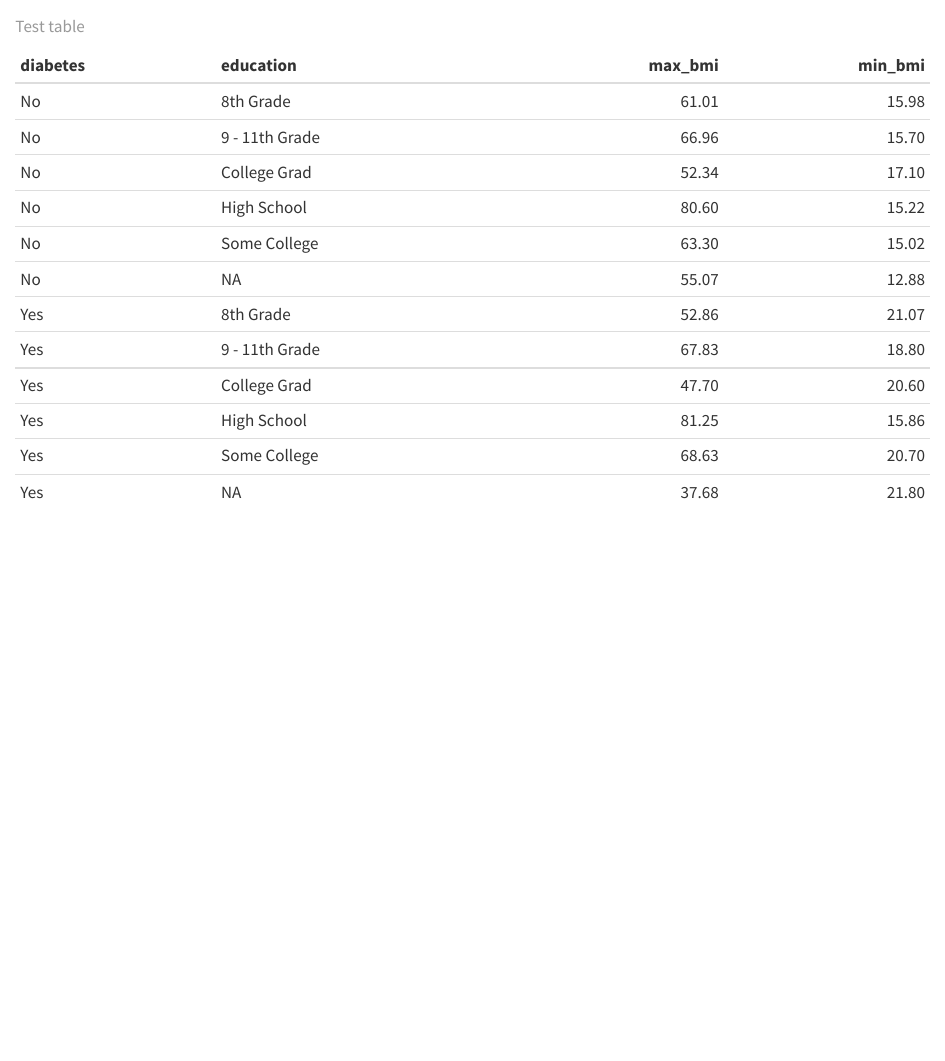
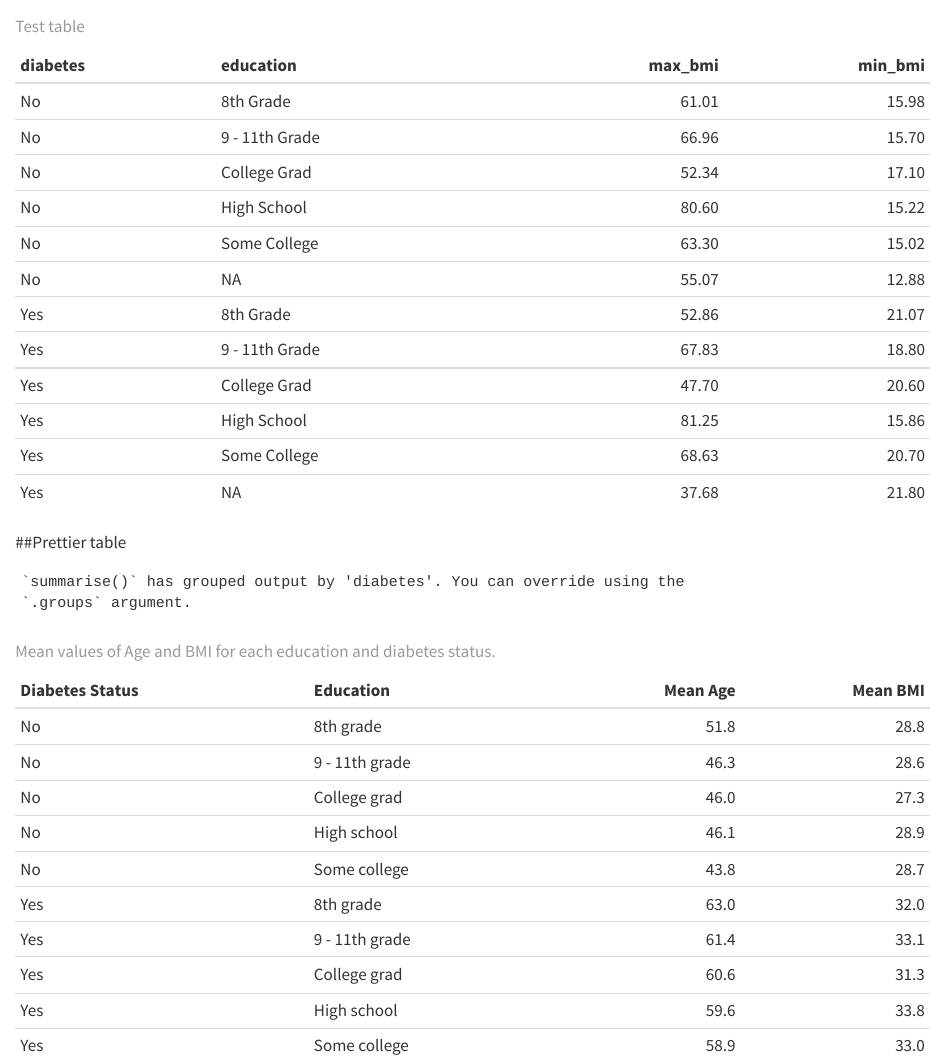
Before and after one commit to evepavlova/LearningR, a Quarto document (doc/learning.qmd): the page in a window 1100 px wide, from 130 px down. Rendered offline with R 4.5, knitr and Pandoc in place of Quarto, with nearby package versions.

Commit message:
Created a table - exercize

````diff
--- a/doc/learning.qmd
+++ b/doc/learning.qmd
@@ -27,6 +27,35 @@
     max_bmi = max(bmi, na.rm = TRUE),
     min_bmi = min(bmi, na.rm = TRUE)
   ) %>%
-ungroup() %>%
+  ungroup() %>%
   knitr::kable(caption = "Test table")
 ```
+
+##Prettier table
+
+```{r prettier-table}
+#| echo: false
+nhanes_small %>%
+  filter(!is.na(diabetes), !is.na(education)) %>%
+  group_by(diabetes, education) %>%
+  summarise(
+    mean_age = mean(age, na.rm = TRUE),
+    mean_bmi = mean(bmi, na.rm = TRUE)
+  ) %>%
+  ungroup() %>%
+  mutate(
+    # Task 2a.
+    mean_age = round(mean_age, 1), # rounds to 1 number
+    mean_bmi = round(mean_bmi, 1),
+    # Task 2b.
+    education = str_to_sentence(education) # capitalizes 1st letter
+  ) %>%
+  rename(
+    # Task 3.
+    "Diabetes Status" = diabetes,
+    "Education" = education,
+    "Mean Age" = mean_age,
+    "Mean BMI" = mean_bmi
+  ) %>%
+  knitr::kable(caption = "Mean values of Age and BMI for each education and diabetes status.")
+```
````
Also changed, not shown: doc/learning.html, doc/learning.qmd (2 more changed lines).
